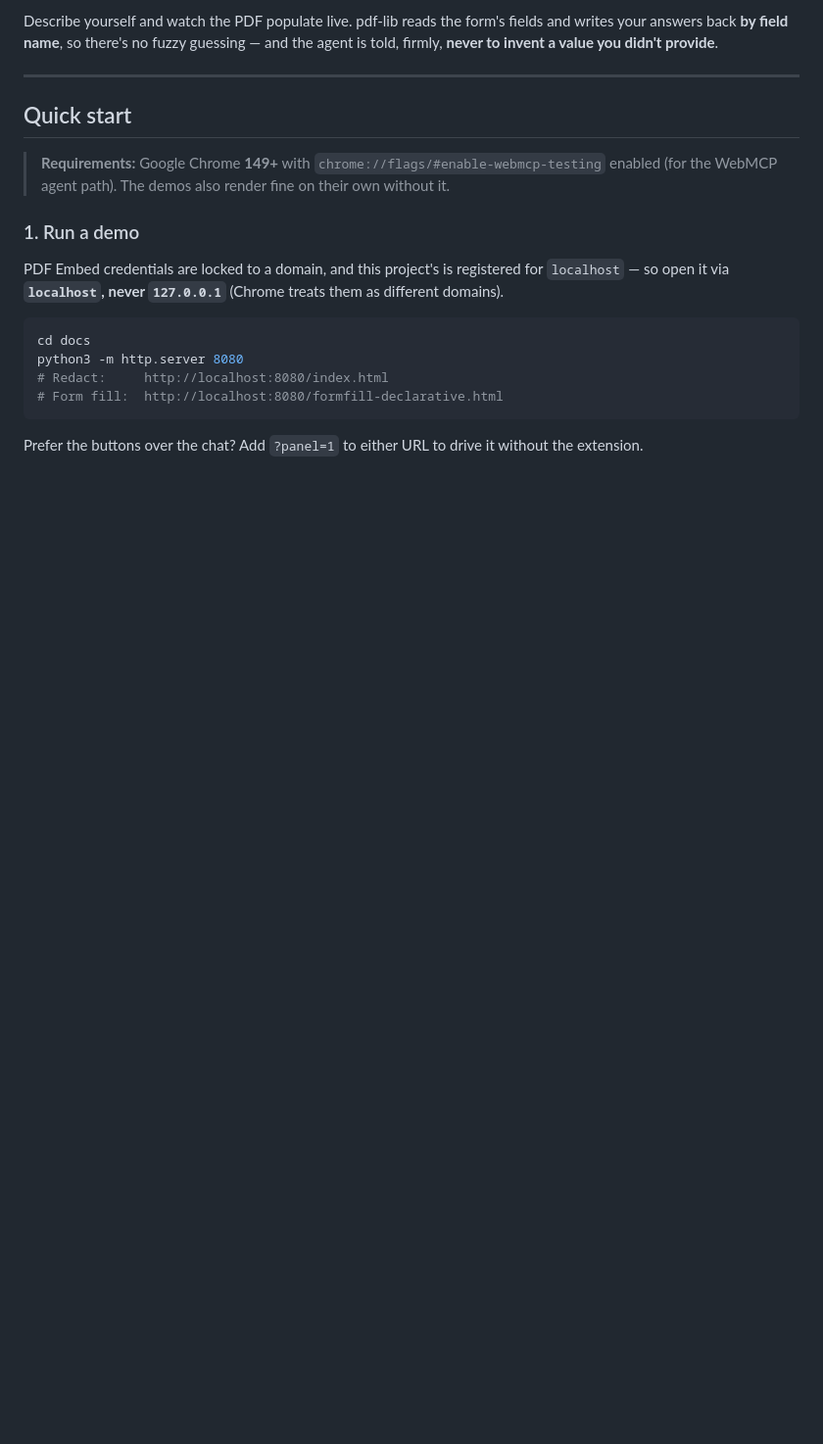
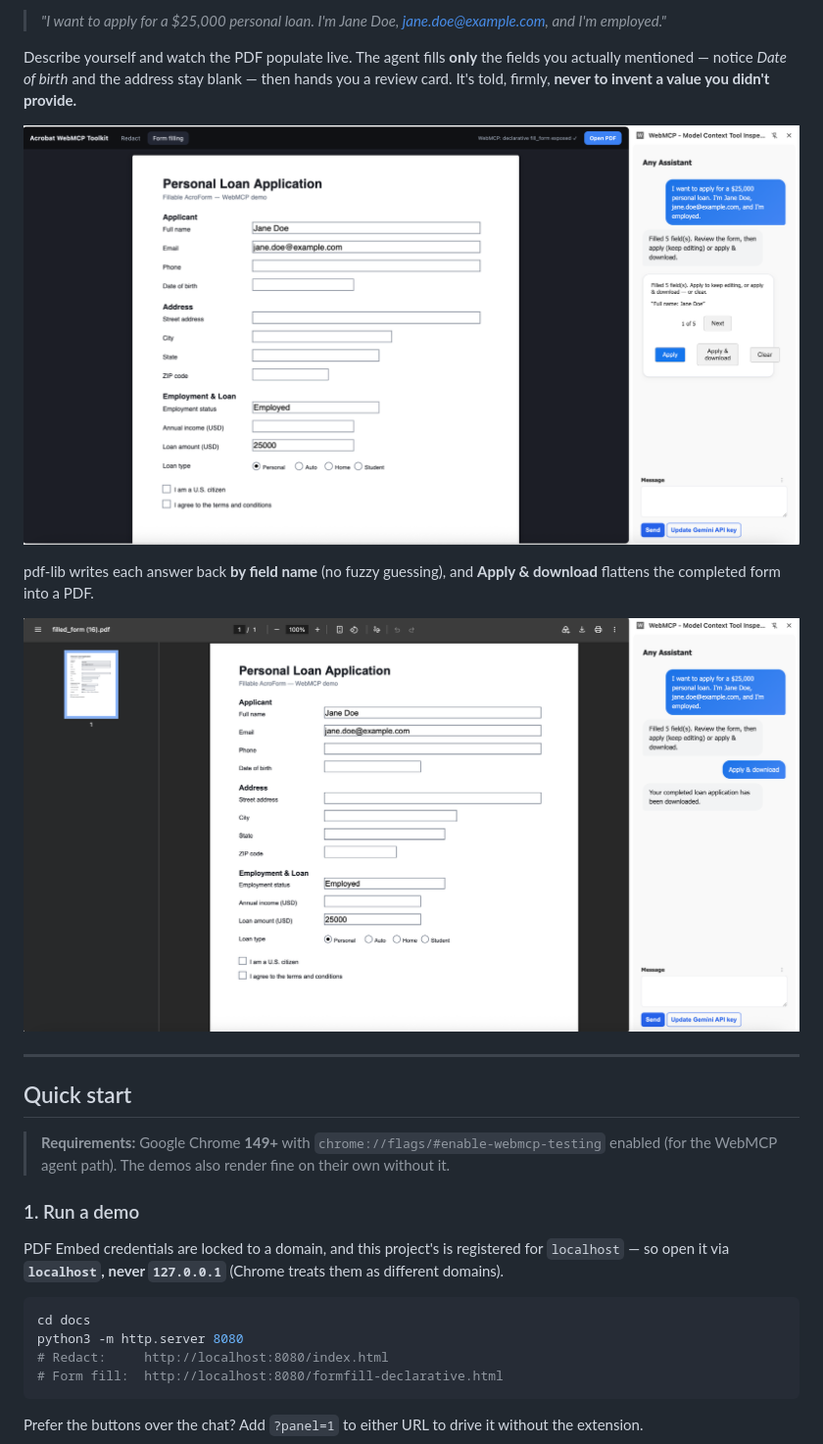
Before and after one commit to adobe/webmcp-acrobat-toolkit, a Markdown page: README.md, the part around the change printed below. Shown: that part at 98% size. GitHub-like rendering; pictures changed too: assets/formfill-downloaded.png (added), assets/formfill-filled.png (added); blank space fills up the shorter version.

Commit message:
docs: add form-fill screenshots to README (fills only what you said → downloaded PDF)
assets/formfill-filled.png (agent fills only provided fields + review card) and
assets/formfill-downloaded.png (completed flattened PDF), shown as a before/after
in the form-fill section.

```diff
--- a/README.md
+++ b/README.md
@@ -41,5 +39,15 @@ Hit **Apply** and the boxes are flattened into a downloadable PDF. PDF.js finds
 
-Describe yourself and watch the PDF populate live. pdf‑lib reads the form's fields and writes your answers back **by field name**, so there's no fuzzy guessing — and the agent is told, firmly, **never to invent a value you didn't provide**.
+> *"I want to apply for a $25,000 personal loan. I'm Jane Doe, jane.doe@example.com, and I'm employed."*
+
+Describe yourself and watch the PDF populate live. The agent fills **only** the fields you actually mentioned — notice *Date of birth* and the address stay blank — then hands you a review card. It's told, firmly, **never to invent a value you didn't provide.**
+
+<!-- 📸 assets/formfill-filled.png — form filled from the prompt + Apply / Apply & download review card -->
+![The agent fills only the fields you provided, then asks you to review](assets/formfill-filled.png)
+
+pdf‑lib writes each answer back **by field name** (no fuzzy guessing), and **Apply & download** flattens the completed form into a PDF.
+
+<!-- 📸 assets/formfill-downloaded.png — the completed, downloaded PDF -->
+![The completed loan application, downloaded as a flattened PDF](assets/formfill-downloaded.png)
 
 ---
 
```
Also changed, not shown: other parts of README.md (+0 -2 lines), assets/README.md (+2 -1 lines).
